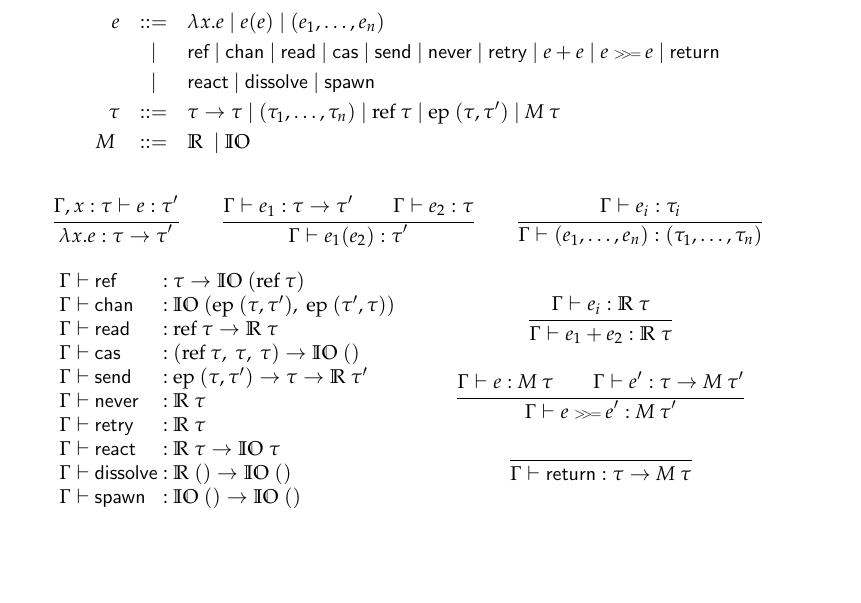
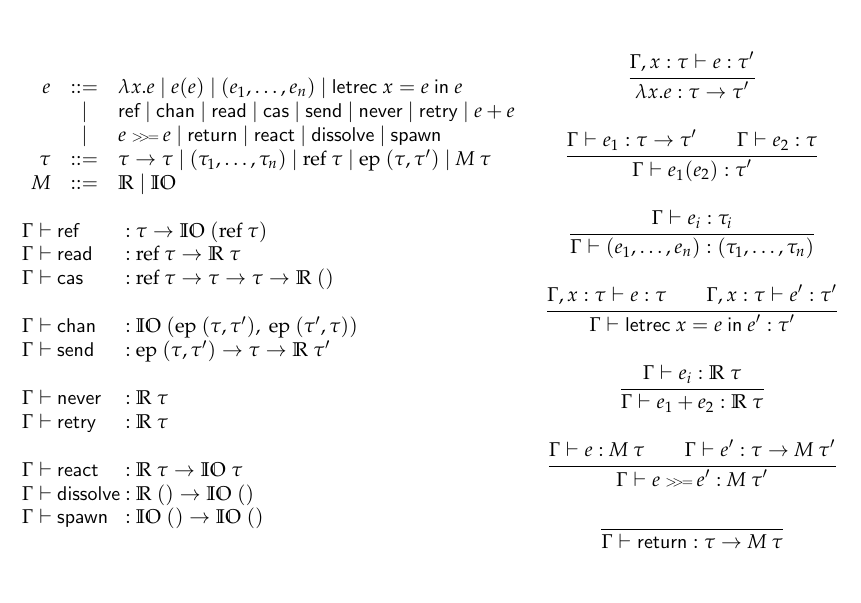
Before and after one commit to aturon/ChemistrySet, a LaTeX document (notes/semantics/semantics.tex): part of the page, cut so that both start at the same text. Compiled offline with pdfLaTeX.

Commit message:
fixed some errors, reformatted basic layout for type rules

```diff
--- a/notes/semantics/semantics.tex
+++ b/notes/semantics/semantics.tex
@@ -13,7 +13,11 @@
 \newcommand{\IO}{\mathbb{IO}\ }
 \newcommand{\R}{\mathbb{R}\ }
 \newcommand{\M}{\textit{M}\ }
+\newcommand{\IOb}{\mathbb{IO}}
+\newcommand{\Rb}{\mathbb{R}}
+\newcommand{\Mb}{\textit{M}}
 \newcommand{\bind}{\mbox{\ \scriptsize$>\!\!>\!=$\ }}
+\newcommand{\letrec}[2]{\kw{letrec}\ #1\ \kw{in}\ #2}
 
 \title{Reagent semantics}
 \author{Aaron Turon}
@@ -22,47 +26,60 @@
 
 \maketitle
 
-\begin{eqnarray*}
+\[
+\begin{array}{l}
+\begin{array}{rcl}
 e &::=&
-      \lambda x. e \GA e(e) \GA (e_1, \dots, e_n) \\
+      \lambda x. e \GA e(e) \GA (e_1, \dots, e_n) \GA \letrec{x=e}{e} \\
   &|& \kw{ref} \GA \kw{chan} \GA \kw{read} \GA \kw{cas} \GA \kw{send}
-  \GA \kw{never} \GA \kw{retry} \GA e + e \GA e \bind e \GA \kw{return} \\
-  &|& \kw{react} \GA \kw{dissolve} \GA \kw{spawn} \\
+  \GA \kw{never} \GA \kw{retry} \GA e + e  \\
+  &|& e \bind e \GA \kw{return} \GA \kw{react} \GA \kw{dissolve} \GA \kw{spawn} \\
 \tau &::=&
       \tau \ra \tau \GA (\tau_1, \dots, \tau_n)
   \GA \ty{ref}\tau \GA \ty{ep}(\tau, \tau') \GA \M\tau \\
-\M &::=& \R \GA \IO
-\end{eqnarray*}
-
-\[
+\Mb &::=& \Rb \GA \IOb
+\end{array}
+\\
+\\
+\begin{array}{@{\Gamma \gives\ }l@{\ :\ }l}
+  \kw{ref}      & \tau \ra \IO (\ty{ref}\tau) \\
+  \kw{read}     & \ty{ref}\tau \ra \R\tau \\
+  \kw{cas}      & \ty{ref}\tau \ra \tau \ra \tau \ra \R() \\
+\multicolumn{2}{l}{}\\
+  \kw{chan}     & \IO(\ty{ep}(\tau, \tau'),\ \ty{ep}(\tau', \tau)) \\
+  \kw{send}     & \ty{ep}(\tau,\tau') \ra \tau \ra \R\tau' \\
+\multicolumn{2}{l}{}\\
+  \kw{never}    & \R\tau \\
+  \kw{retry}    & \R\tau \\
+\multicolumn{2}{l}{}\\
+  \kw{react}    & \R\tau \ra \IO\tau \\
+  \kw{dissolve} & \R() \ra \IO() \\
+  \kw{spawn}    & \IO() \ra \IO()
+\end{array}
+\end{array}
+\begin{array}{c}
 \infer
   {\Gamma, x:\tau \gives e: \tau'}
   {\lambda x.e : \tau \ra \tau'}
-\qquad
+\\
+\\
 \infer
   {\Gamma \gives e_1 : \tau \ra \tau' \\
    \Gamma \gives e_2 : \tau}
   {\Gamma \gives e_1(e_2) : \tau'}
-\qquad
+\\
+\\
 \infer
   {\Gamma \gives e_i : \tau_i}
   {\Gamma \gives (e_1, \dots, e_n) : (\tau_1, \dots, \tau_n)}
-\]
-\[
-\begin{array}{@{\Gamma \gives\ }l@{\ :\ }l}
-  \kw{ref}      & \tau \ra \IO (\ty{ref}\tau) \\
-  \kw{chan}     & \IO(\ty{ep}(\tau, \tau'),\ \ty{ep}(\tau', \tau)) \\
-  \kw{read}     & \ty{ref}\tau \ra \R\tau \\
-  \kw{cas}      & (\ty{ref}\tau,\ \tau,\ \tau) \ra \IO() \\
-  \kw{send}     & \ty{ep}(\tau,\tau') \ra \tau \ra \R\tau' \\
-  \kw{never}    & \R\tau \\
-  \kw{retry}    & \R\tau \\
-  \kw{react}    & \R\tau \ra \IO\tau \\
-  \kw{dissolve} & \R() \ra \IO() \\
-  \kw{spawn}    & \IO() \ra \IO()
-\end{array}
-\qquad
-\begin{array}{c}
+\\
+\\
+\infer
+  {\Gamma, x : \tau \gives e : \tau \\
+   \Gamma, x : \tau \gives e' : \tau'}
+  {\Gamma \gives \letrec{x = e}{e'} : \tau'}
+\\
+\\
 \infer
   {\Gamma \gives e_i : \R\tau}
   {\Gamma \gives e_1 + e_2 : \R\tau}
```
